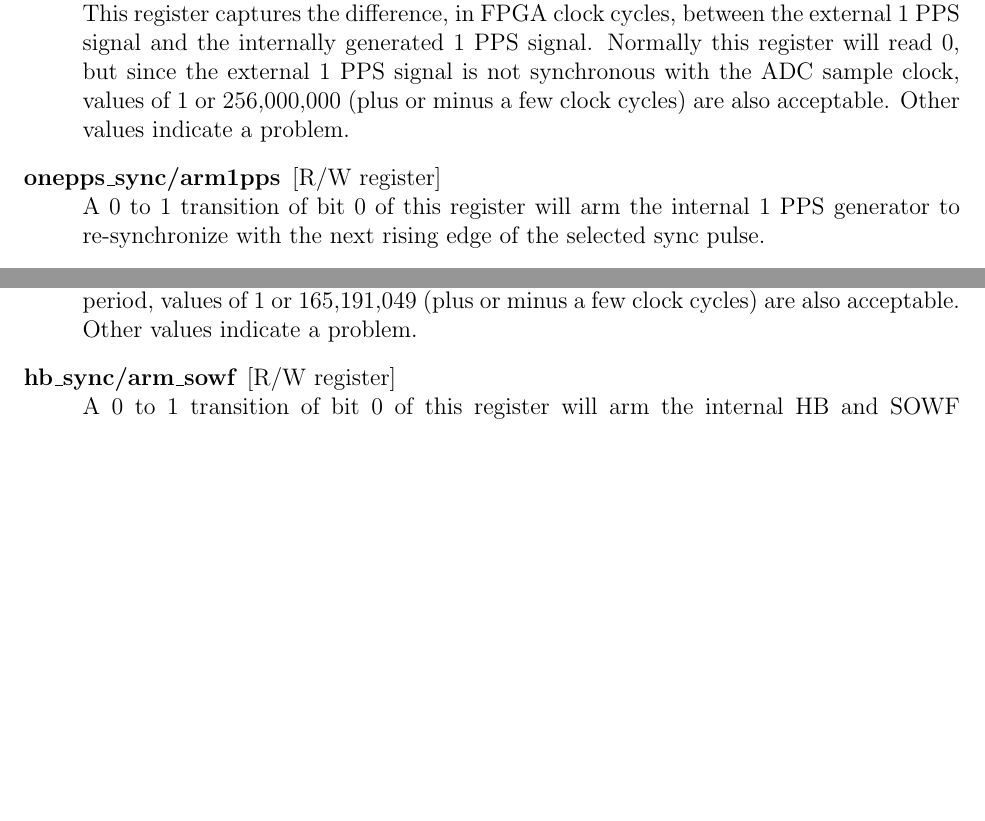
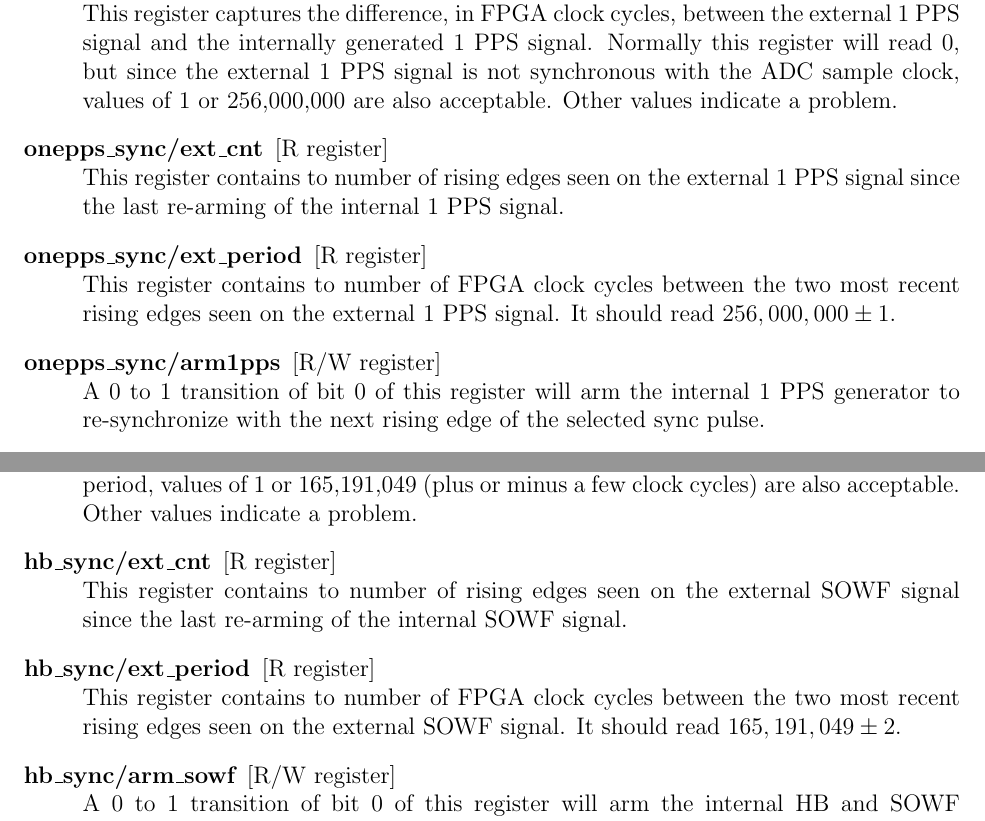
Before and after one commit to sma-wideband/phringes, a LaTeX paper (mssge/doc/vlbipa.tex): two parts of pages 3 and 4 of 20, joined at a grey line, cut so that both start at the same text, the shorter picture padded with empty space. Compiled offline with pdfLaTeX.

Commit message:
Update docs for IPA design
Includes the new ext_cnt and ext_period registers for external 1 PPS and
external SOWF signals added for ibob_phased_array_2k_2011_Feb_18_1600.

```diff
--- a/mssge/doc/vlbipa.tex
+++ b/mssge/doc/vlbipa.tex
@@ -166,9 +166,16 @@ it via the \verb|arm1pps| command.
 \roreg{onepps\_sync/diff} This register captures the difference, in FPGA clock
 cycles, between the external 1~PPS signal and the internally generated 1~PPS
 signal.  Normally this register will read 0, but since the external 1~PPS
-signal is not synchronous with the ADC sample clock, values of 1 or 256,000,000
-(plus or minus a few clock cycles) are also acceptable.  Other values indicate
-a problem.
+signal is not synchronous with the ADC sample clock, values of 1 or
+256,000,000 are also acceptable.  Other values indicate a problem.
+
+\roreg{onepps\_sync/ext\_cnt} This register contains to number of rising edges
+seen on the external 1~PPS signal since the last re-arming of the internal
+1~PPS signal.
+
+\roreg{onepps\_sync/ext\_period} This register contains to number of FPGA clock
+cycles between the two most recent rising edges seen on the external 1~PPS
+signal.  It should read $256,000,000 \pm 1$.
 
 \rwreg{onepps\_sync/arm1pps} A 0 to 1 transition of bit~0 of this register will
 arm the internal 1~PPS generator to re-synchronize with the next rising edge of
@@ -223,6 +230,14 @@ is not commensurate with the ADC clock period, values of 1 or 165,191,049 (plus
 or minus a few clock cycles) are also acceptable.  Other values indicate a
 problem.
 
+\roreg{hb\_sync/ext\_cnt} This register contains to number of rising edges seen
+on the external SOWF signal since the last re-arming of the internal SOWF
+signal.
+
+\roreg{hb\_sync/ext\_period} This register contains to number of FPGA clock
+cycles between the two most recent rising edges seen on the external SOWF
+signal.  It should read $165,191,049 \pm 2$.
+
 \rwreg{hb\_sync/arm\_sowf} A 0 to 1 transition of bit~0 of this register will
 arm the internal HB and SOWF generators to re-synchronize with the next rising
 edge of the external SOWF signal.
```
Also changed, not shown: mssge/doc/vlbipa.tex (3 more changed lines).
